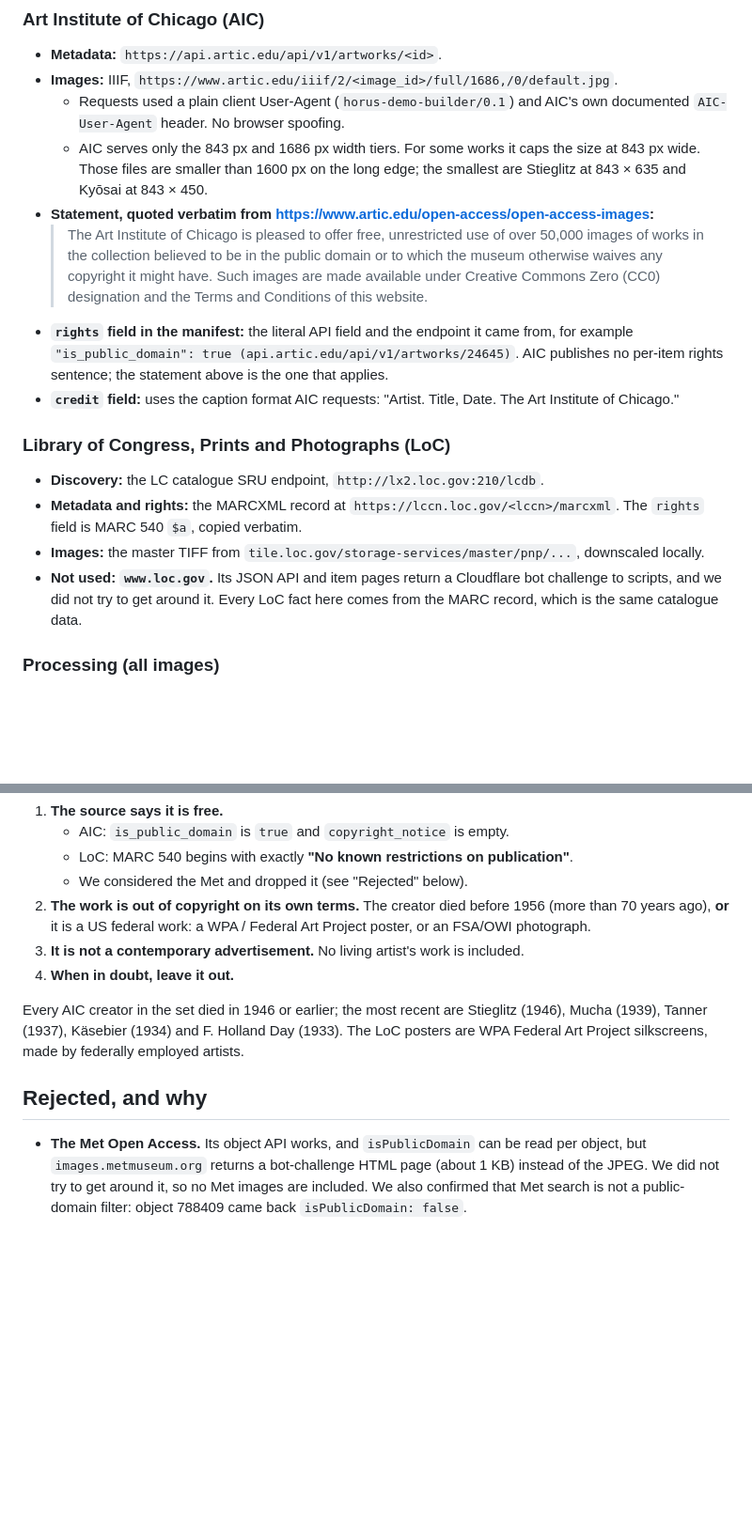
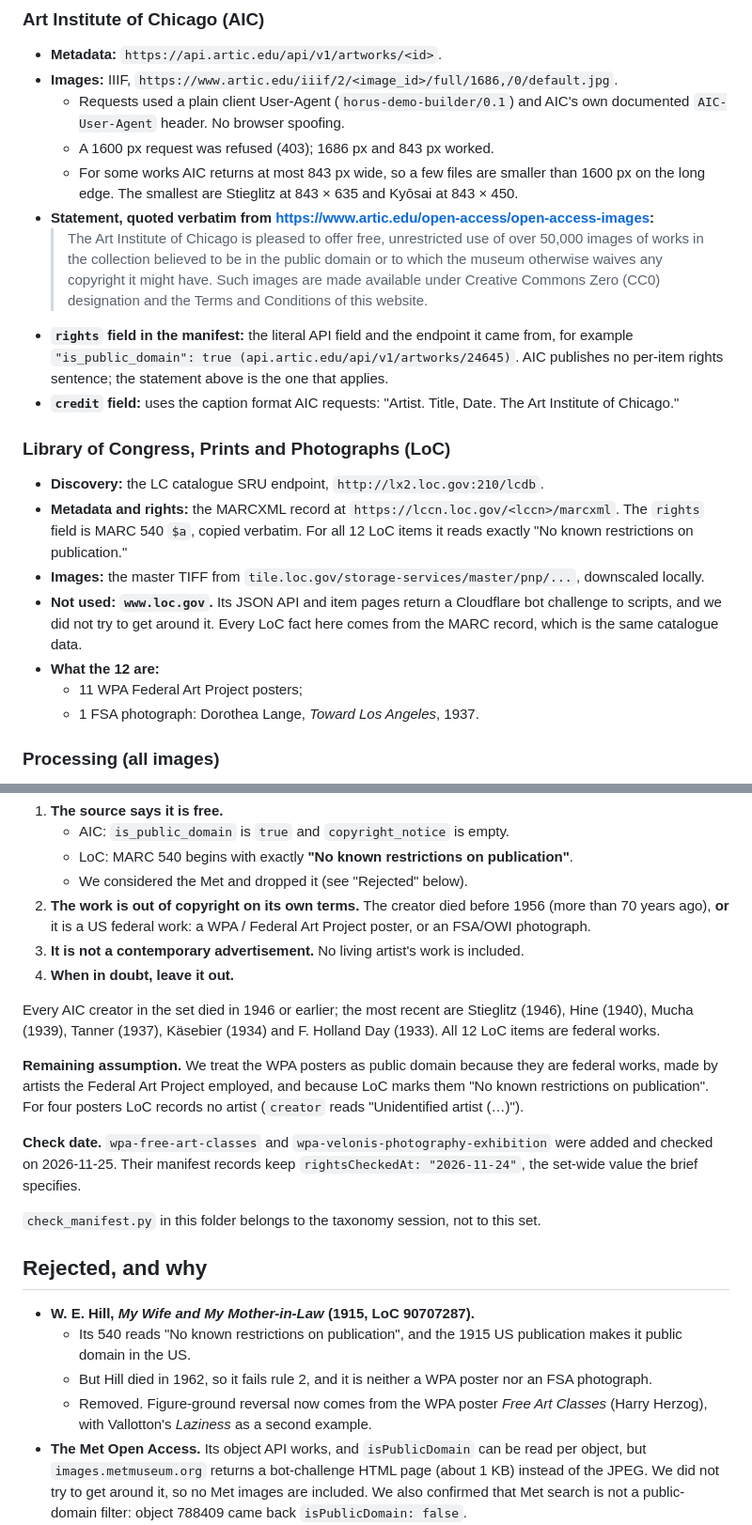
Before and after one commit to mcjakey1/horus, a Markdown page: demo/README.md, 2 parts joined by grey strips. Shown at 94% size. GitHub-like rendering; blank space fills up the shorter version.

```diff
--- a/demo/README.md
+++ b/demo/README.md
@@ -18,7 +18,8 @@ Sources: Art Institute of Chicago (38 images) and Library of Congress (12 images
 - **Metadata:** `https://api.artic.edu/api/v1/artworks/<id>`.
 - **Images:** IIIF, `https://www.artic.edu/iiif/2/<image_id>/full/1686,/0/default.jpg`.
   - Requests used a plain client User-Agent (`horus-demo-builder/0.1`) and AIC's own documented `AIC-User-Agent` header. No browser spoofing.
-  - AIC serves only the 843 px and 1686 px width tiers. For some works it caps the size at 843 px wide. Those files are smaller than 1600 px on the long edge; the smallest are Stieglitz at 843 × 635 and Kyōsai at 843 × 450.
+  - A 1600 px request was refused (403); 1686 px and 843 px worked.
+  - For some works AIC returns at most 843 px wide, so a few files are smaller than 1600 px on the long edge. The smallest are Stieglitz at 843 × 635 and Kyōsai at 843 × 450.
 - **Statement, quoted verbatim from <https://www.artic.edu/open-access/open-access-images>:**
   > The Art Institute of Chicago is pleased to offer free, unrestricted use of over 50,000 images of works in the collection believed to be in the public domain or to which the museum otherwise waives any copyright it might have. Such images are made available under Creative Commons Zero (CC0) designation and the Terms and Conditions of this website.
 - **`rights` field in the manifest:** the literal API field and the endpoint it came from, for example `"is_public_domain": true (api.artic.edu/api/v1/artworks/24645)`. AIC publishes no per-item rights sentence; the statement above is the one that applies.
@@ -27,9 +28,12 @@ Sources: Art Institute of Chicago (38 images) and Library of Congress (12 images
 ### Library of Congress, Prints and Photographs (LoC)
 
 - **Discovery:** the LC catalogue SRU endpoint, `http://lx2.loc.gov:210/lcdb`.
-- **Metadata and rights:** the MARCXML record at `https://lccn.loc.gov/<lccn>/marcxml`. The `rights` field is MARC 540 `$a`, copied verbatim.
+- **Metadata and rights:** the MARCXML record at `https://lccn.loc.gov/<lccn>/marcxml`. The `rights` field is MARC 540 `$a`, copied verbatim. For all 12 LoC items it reads exactly "No known restrictions on publication."
 - **Images:** the master TIFF from `tile.loc.gov/storage-services/master/pnp/...`, downscaled locally.
 - **Not used: `www.loc.gov`.** Its JSON API and item pages return a Cloudflare bot challenge to scripts, and we did not try to get around it. Every LoC fact here comes from the MARC record, which is the same catalogue data.
+- **What the 12 are:**
+  - 11 WPA Federal Art Project posters;
+  - 1 FSA photograph: Dorothea Lange, *Toward Los Angeles*, 1937.
 
 ### Processing (all images)
 
@@ -53,10 +57,20 @@ An image ships only if **all** of these hold:
 3. **It is not a contemporary advertisement.** No living artist's work is included.
 4. **When in doubt, leave it out.**
 
-Every AIC creator in the set died in 1946 or earlier; the most recent are Stieglitz (1946), Mucha (1939), Tanner (1937), Käsebier (1934) and F. Holland Day (1933). The LoC posters are WPA Federal Art Project silkscreens, made by federally employed artists.
+Every AIC creator in the set died in 1946 or earlier; the most recent are Stieglitz (1946), Hine (1940), Mucha (1939), Tanner (1937), Käsebier (1934) and F. Holland Day (1933). All 12 LoC items are federal works.
+
+**Remaining assumption.** We treat the WPA posters as public domain because they are federal works, made by artists the Federal Art Project employed, and because LoC marks them "No known restrictions on publication". For four posters LoC records no artist (`creator` reads "Unidentified artist (…)").
+
+**Check date.** `wpa-free-art-classes` and `wpa-velonis-photography-exhibition` were added and checked on 2026-11-25. Their manifest records keep `rightsCheckedAt: "2026-11-24"`, the set-wide value the brief specifies.
+
+`check_manifest.py` in this folder belongs to the taxonomy session, not to this set.
 
 ## Rejected, and why
 
+- **W. E. Hill, *My Wife and My Mother-in-Law* (1915, LoC 90707287).**
+  - Its 540 reads "No known restrictions on publication", and the 1915 US publication makes it public domain in the US.
+  - But Hill died in 1962, so it fails rule 2, and it is neither a WPA poster nor an FSA photograph.
+  - Removed. Figure-ground reversal now comes from the WPA poster *Free Art Classes* (Harry Herzog), with Vallotton's *Laziness* as a second example.
 - **The Met Open Access.** Its object API works, and `isPublicDomain` can be read per object, but `images.metmuseum.org` returns a bot-challenge HTML page (about 1 KB) instead of the JPEG. We did not try to get around it, so no Met images are included. We also confirmed that Met search is not a public-domain filter: object 788409 came back `isPublicDomain: false`.
 - **Dorothea Lange, *Migrant Mother* (1936).**
   - FSA record 2017762891 has the master negative, but its 540 reads "No known restrictions. For information, see U.S. Farm Security Administration/Office of War Information Black & White Photographs". That is not the exact phrase the brief requires.
```
Also changed, not shown: other parts of demo/README.md (+26 -6 lines), demo/images/hill-my-wife-and-my-mother-in-law.jpg (deleted), demo/images/wpa-free-art-classes.jpg (added), demo/images/wpa-smoke-over-des-moines.jpg (deleted), demo/images/wpa-velonis-photography-exhibition.jpg (added), 1 other file.
